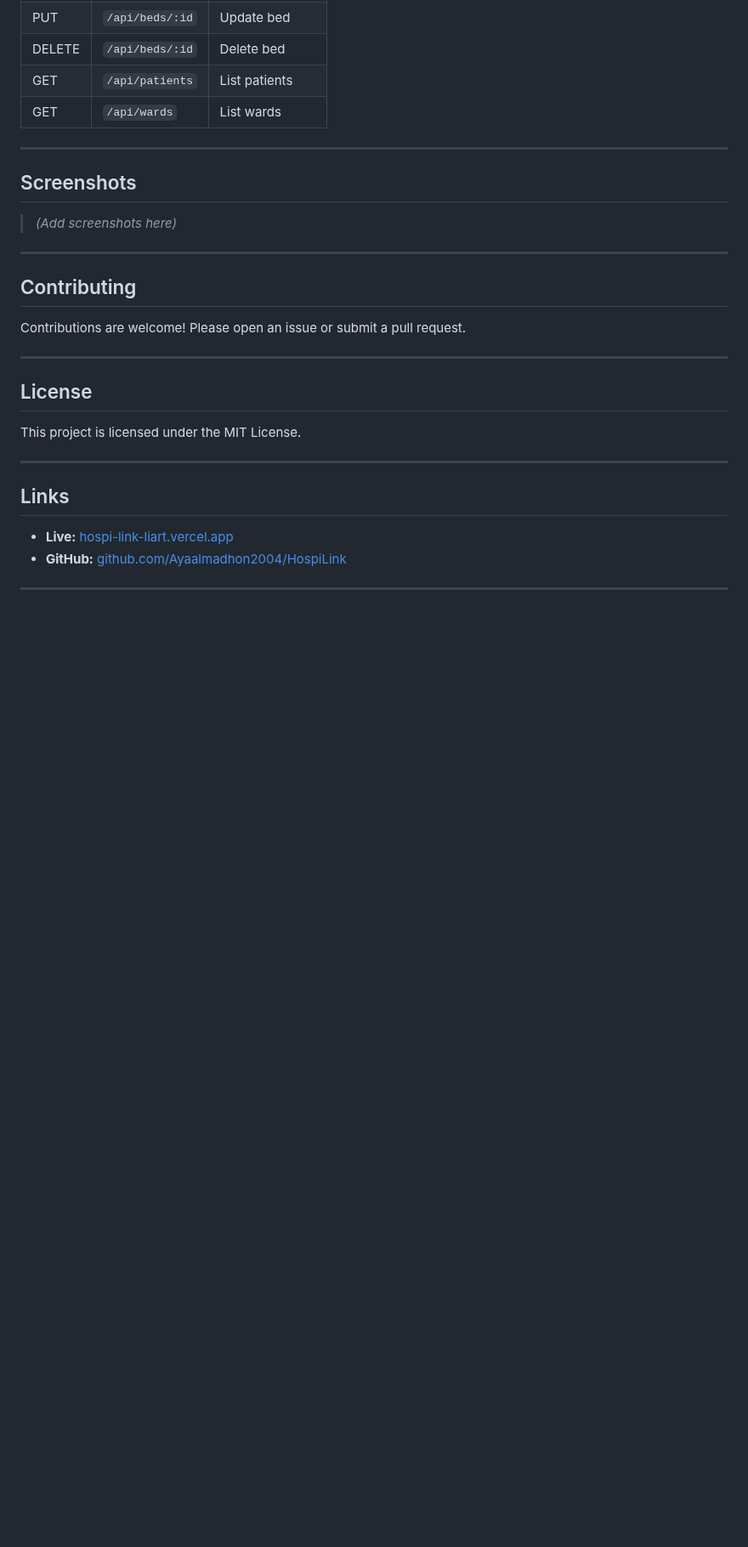
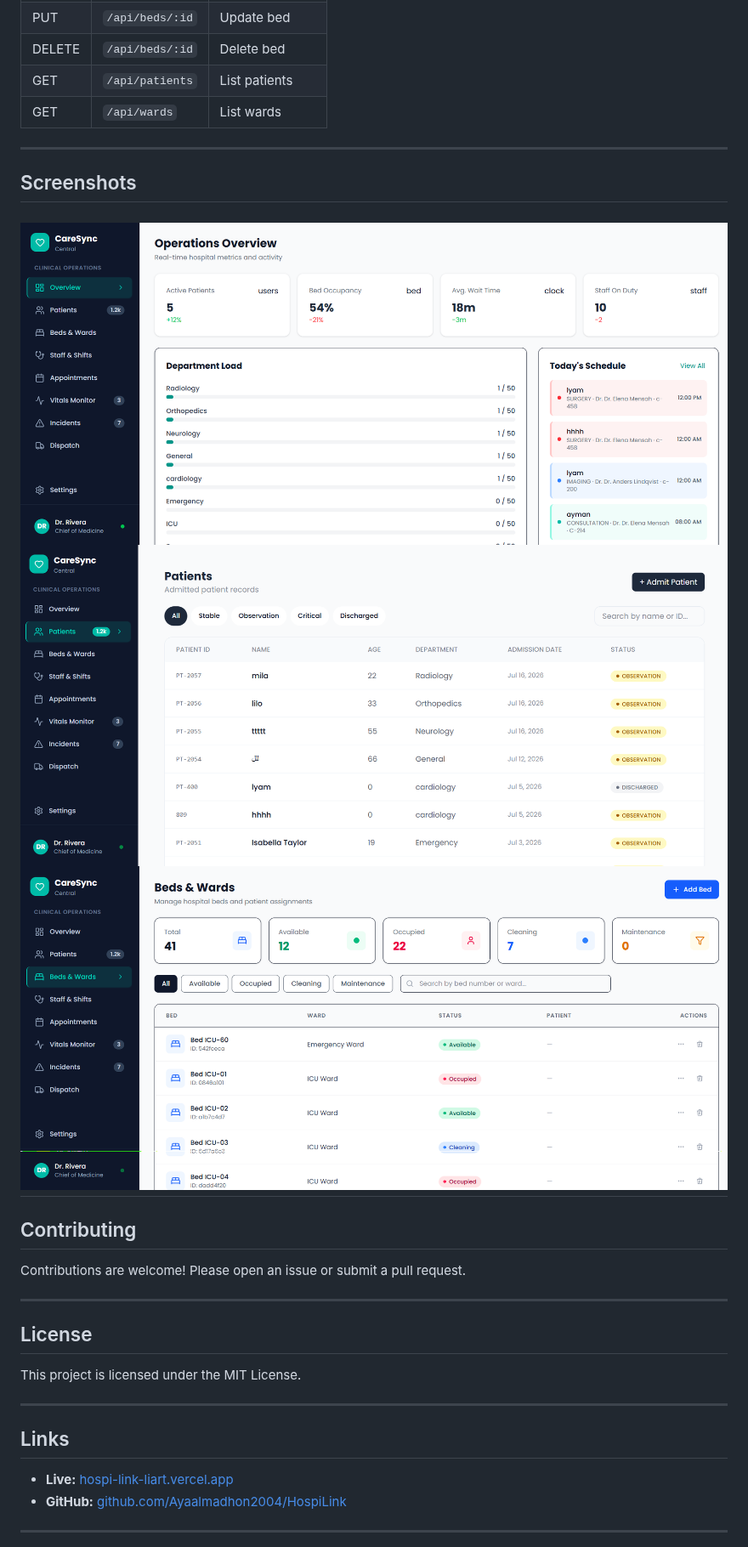
Before and after one commit to Ayaalmadhon2004/HospiLink, a Markdown page: README.md, the part around the change. Shown at 85% size. Rendered like a GitHub page; pictures changed too: image-1.png (added), image-2.png (added), image.png (added); blank space fills up the shorter version.

Commit message:
Initial commit: HospiLink hospital management system

```diff
--- a/README.md
+++ b/README.md
@@ -147,8 +147,9 @@ docker-compose up --build
 
 ## Screenshots
 
-> *(Add screenshots here)*
-
+![overview](image.png)
+![patients](image-1.png)
+![beds and Wards](image-2.png)
 ---
 
 ## Contributing
```
